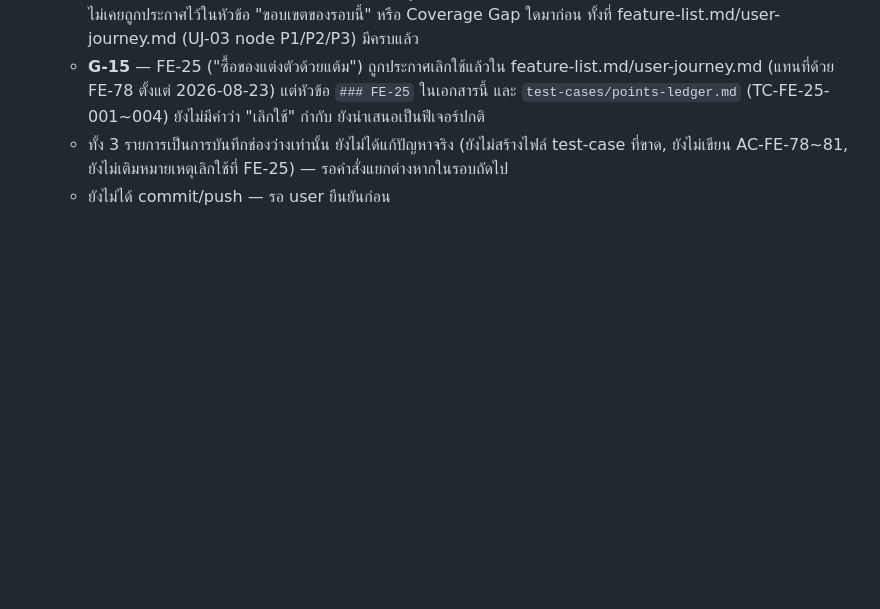
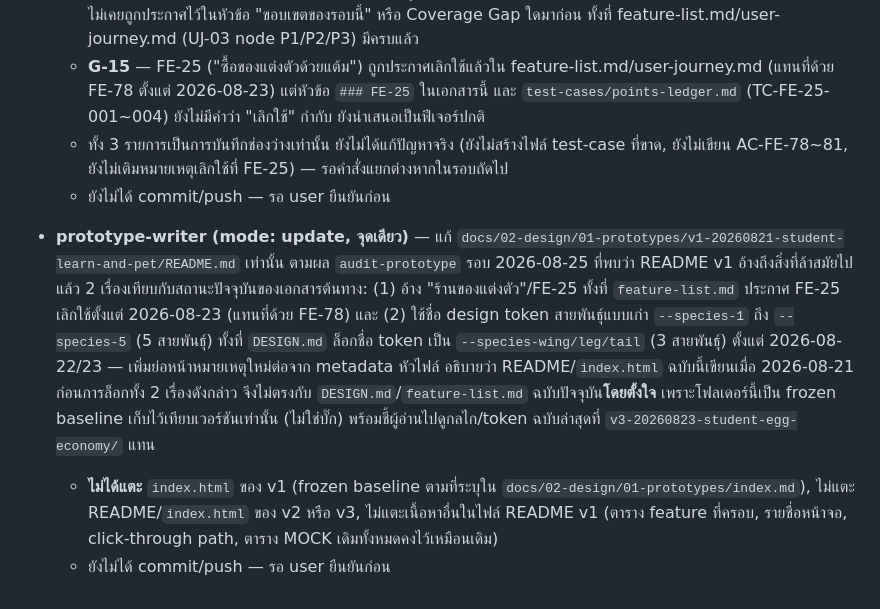
Before and after one commit to chanwitwon-ops/war-point, a Markdown page: docs/05-log/20260825-log.md, the part around the change. Rendered like a GitHub page; blank space fills up the shorter version.

Commit message:
Flag v1 prototype README as a stale frozen baseline
audit-prototype ran across all 3 versions (21/23 checks pass, both
misses are documentation staleness in v1, not defects). v1's README
predates the 3-species token rename and FE-25's deprecation, so it now
carries an explicit note pointing readers to v3 for the current
mechanics. index.html itself is untouched, matching its frozen-baseline
status.

Co-Authored-By: Claude Sonnet 5 <noreply@anthropic.com>

```diff
--- a/docs/05-log/20260825-log.md
+++ b/docs/05-log/20260825-log.md
@@ -104,3 +104,7 @@
   - **G-15** — FE-25 ("ซื้อของแต่งตัวด้วยแต้ม") ถูกประกาศเลิกใช้แล้วใน feature-list.md/user-journey.md (แทนที่ด้วย FE-78 ตั้งแต่ 2026-08-23) แต่หัวข้อ `### FE-25` ในเอกสารนี้ และ `test-cases/points-ledger.md` (TC-FE-25-001~004) ยังไม่มีคำว่า "เลิกใช้" กำกับ ยังนำเสนอเป็นฟีเจอร์ปกติ
   - ทั้ง 3 รายการเป็นการบันทึกช่องว่างเท่านั้น ยังไม่ได้แก้ปัญหาจริง (ยังไม่สร้างไฟล์ test-case ที่ขาด, ยังไม่เขียน AC-FE-78~81, ยังไม่เติมหมายเหตุเลิกใช้ที่ FE-25) — รอคำสั่งแยกต่างหากในรอบถัดไป
   - ยังไม่ได้ commit/push — รอ user ยืนยันก่อน
+
+- **prototype-writer (mode: update, จุดเดียว)** — แก้ `docs/02-design/01-prototypes/v1-20260821-student-learn-and-pet/README.md` เท่านั้น ตามผล `audit-prototype` รอบ 2026-08-25 ที่พบว่า README v1 อ้างถึงสิ่งที่ล้าสมัยไปแล้ว 2 เรื่องเทียบกับสถานะปัจจุบันของเอกสารต้นทาง: (1) อ้าง "ร้านของแต่งตัว"/FE-25 ทั้งที่ `feature-list.md` ประกาศ FE-25 เลิกใช้ตั้งแต่ 2026-08-23 (แทนที่ด้วย FE-78) และ (2) ใช้ชื่อ design token สายพันธุ์แบบเก่า `--species-1` ถึง `--species-5` (5 สายพันธุ์) ทั้งที่ `DESIGN.md` ล็อกชื่อ token เป็น `--species-wing/leg/tail` (3 สายพันธุ์) ตั้งแต่ 2026-08-22/23 — เพิ่มย่อหน้าหมายเหตุใหม่ต่อจาก metadata หัวไฟล์ อธิบายว่า README/`index.html` ฉบับนี้เขียนเมื่อ 2026-08-21 ก่อนการล็อกทั้ง 2 เรื่องดังกล่าว จึงไม่ตรงกับ `DESIGN.md`/`feature-list.md` ฉบับปัจจุบัน**โดยตั้งใจ** เพราะโฟลเดอร์นี้เป็น frozen baseline เก็บไว้เทียบเวอร์ชันเท่านั้น (ไม่ใช่บั๊ก) พร้อมชี้ผู้อ่านไปดูกลไก/token ฉบับล่าสุดที่ `v3-20260823-student-egg-economy/` แทน
+  - **ไม่ได้แตะ** `index.html` ของ v1 (frozen baseline ตามที่ระบุใน `docs/02-design/01-prototypes/index.md`), ไม่แตะ README/`index.html` ของ v2 หรือ v3, ไม่แตะเนื้อหาอื่นในไฟล์ README v1 (ตาราง feature ที่ครอบ, รายชื่อหน้าจอ, click-through path, ตาราง MOCK เดิมทั้งหมดคงไว้เหมือนเดิม)
+  - ยังไม่ได้ commit/push — รอ user ยืนยันก่อน
```
Also changed, not shown: 1 other file.
